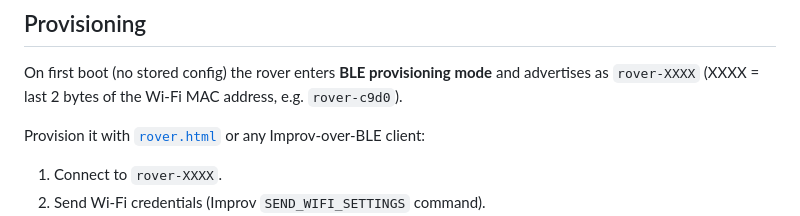
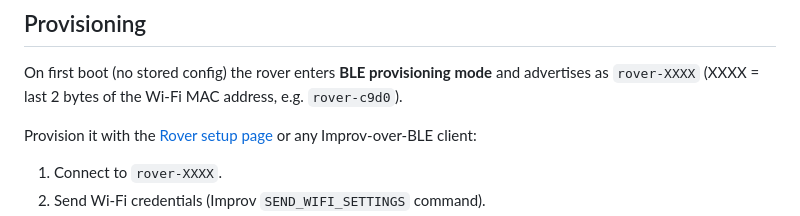
Before and after one commit to better-robotics/robot, a Markdown page: README.md, the part around the change. GitHub-like rendering.

Commit message:
README: point at the live Rover setup page
The standalone provision repo was folded into better-robotics.github.io;
the old link 404s.

Co-Authored-By: Claude Fable 5 <noreply@anthropic.com>

```diff
--- a/README.md
+++ b/README.md
@@ -28,8 +28,8 @@ On first boot (no stored config) the rover enters **BLE provisioning mode** and
 advertises as `rover-XXXX` (XXXX = last 2 bytes of the Wi-Fi MAC address, e.g.
 `rover-c9d0`).
 
-Provision it with [`rover.html`](https://github.com/better-robotics/provision) or
-any Improv-over-BLE client:
+Provision it with the [Rover setup page](https://better-robotics.github.io/provision/rover.html)
+or any Improv-over-BLE client:
 
 1. Connect to `rover-XXXX`.
 2. Send Wi-Fi credentials (Improv `SEND_WIFI_SETTINGS` command).
```
